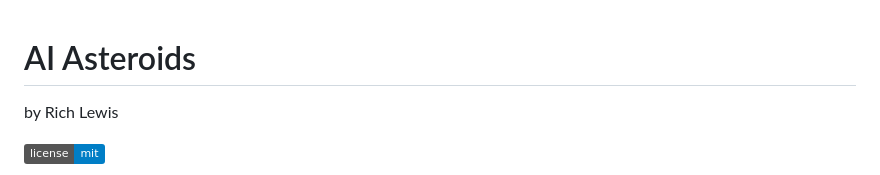
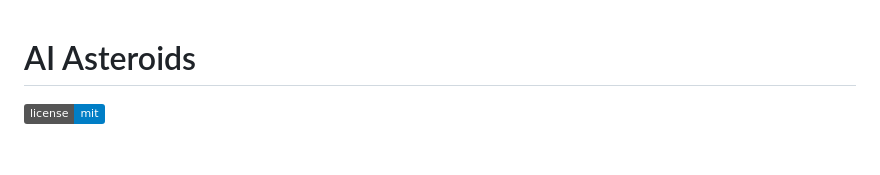
Before and after one commit to RichLewis007/AI-Asteroids, a Markdown page: README.md, the part around the change. GitHub-like rendering; badges without logos; blank space fills up the shorter version.

```diff
--- a/README.md
+++ b/README.md
@@ -1,5 +1,4 @@
 # AI Asteroids
-by Rich Lewis
 
 ![License](https://img.shields.io/badge/license-mit-blue.svg)
 <!-- ![GitHub issues](https://img.shields.io/github/issues/RichLewis007/asteroid-blaster)
```
